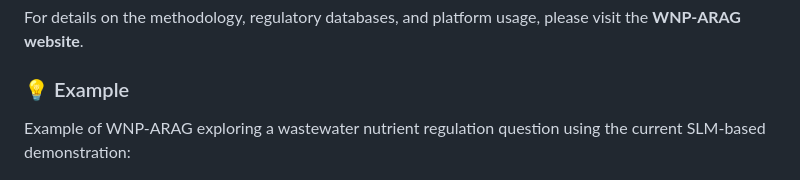
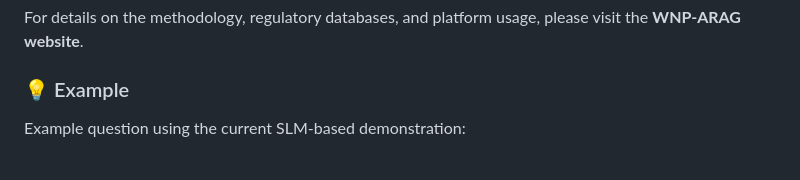
Before and after one commit to starfriend10/WNP-ARAG, a Markdown page: README.md, the part around the change. Drawn GitHub-style.

```diff
--- a/README.md
+++ b/README.md
@@ -41,7 +41,7 @@ For details on the methodology, regulatory databases, and platform usage, please
 
 ### 💡 Example
 
-Example of WNP-ARAG exploring a wastewater nutrient regulation question using the current SLM-based demonstration:
+Example question using the current SLM-based demonstration:
 
 <p align="center">
   <img src="assets/images/example_snapshot1.png" alt="Example WNP-ARAG regulatory question and response" width="850">
```
